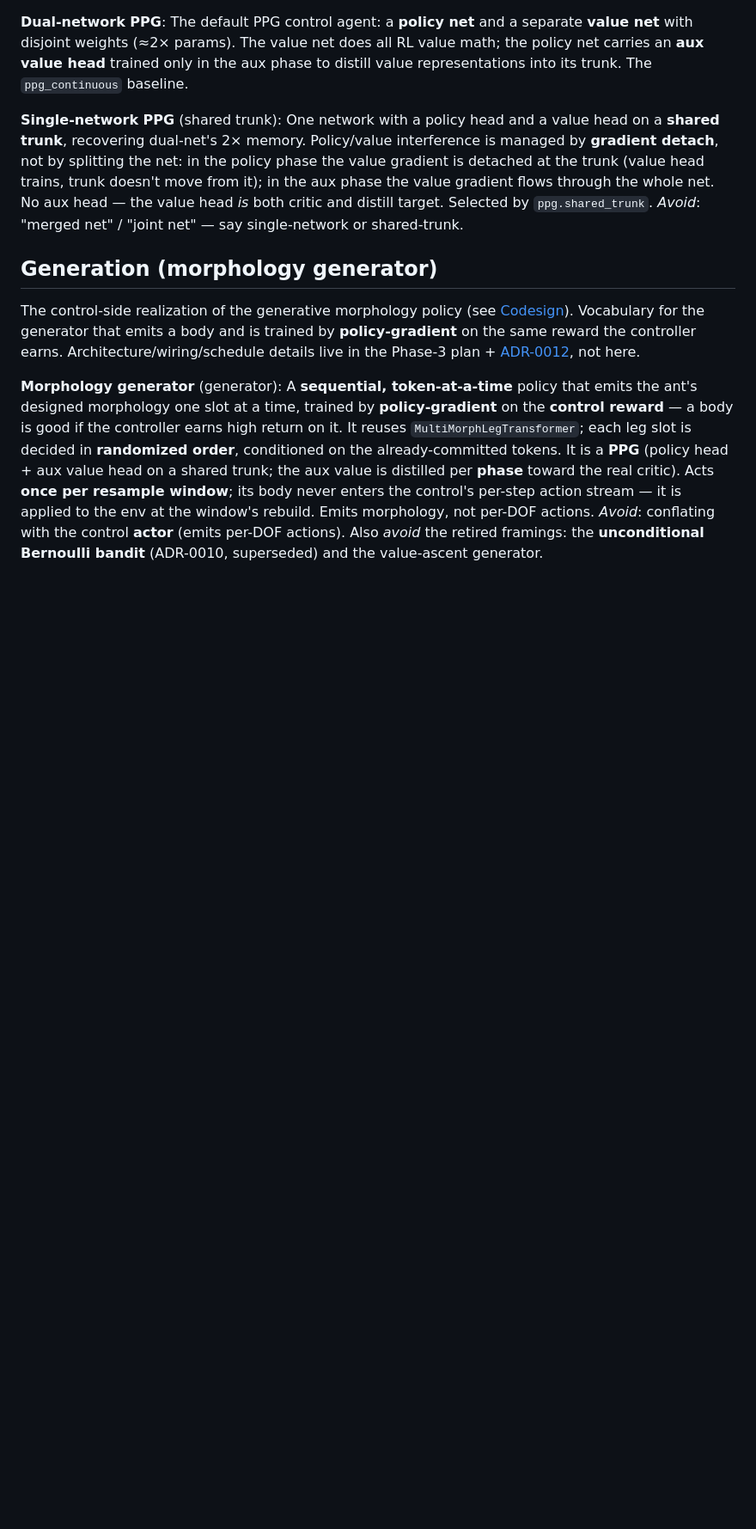
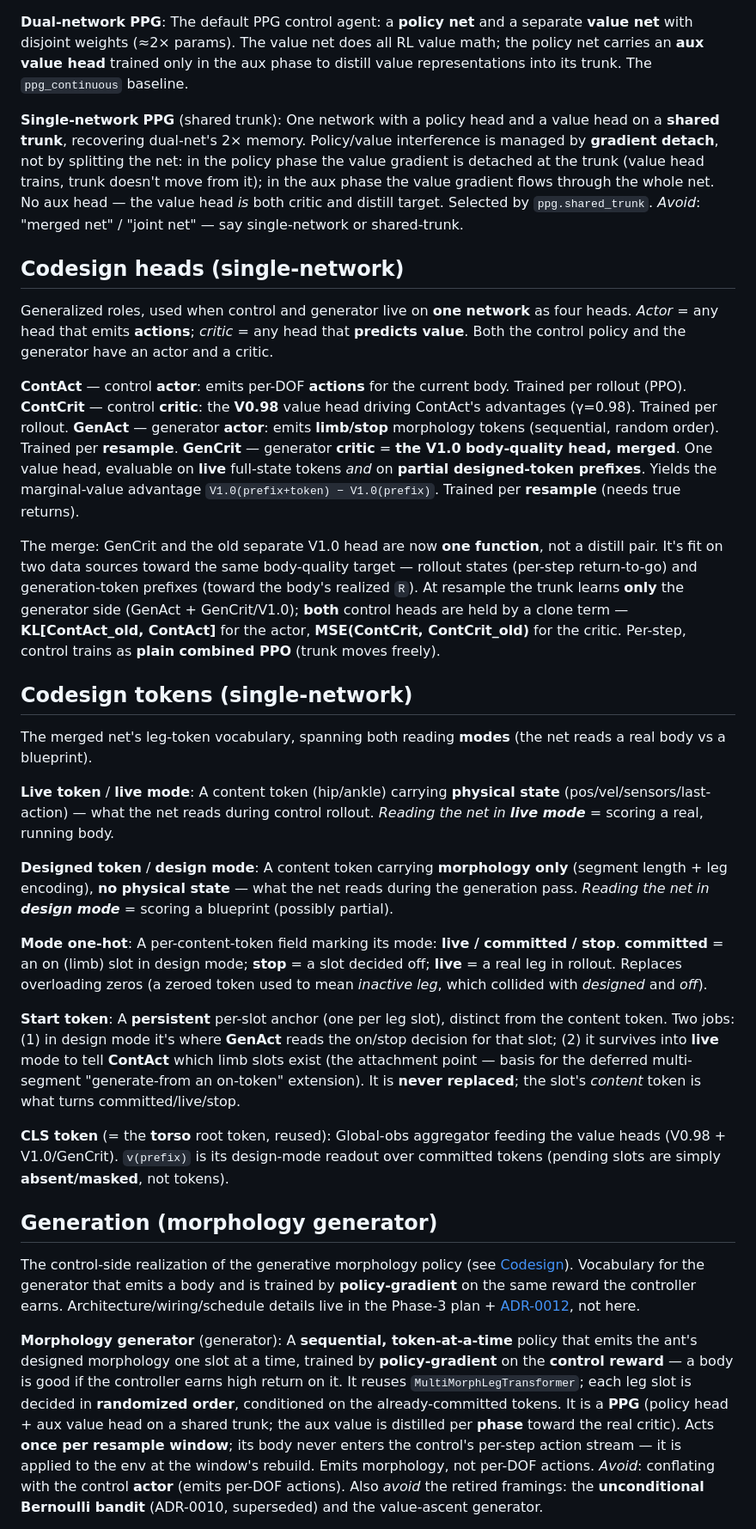
Before and after one commit to WillSumerfield/TransformerRL, a Markdown page: transformer_rl/CONTEXT.md, the part around the change. Shown at 86% size. GitHub-like rendering; blank space fills up the shorter version.

Commit message:
docs(codesign): single-network heads + token glossary
Define ContAct/ContCrit/GenAct/GenCrit (actor=emits actions, critic=predicts
value; GenCrit = the merged V1.0 body-quality head) and the live/designed
token modes, start token, and CLS for the single-network codesign design.

Co-Authored-By: Claude Opus 4.8 <noreply@anthropic.com>
Claude-Session: https://claude.ai/code/session_01VNeDTjjFak9xkQGrpn3UFh

```diff
--- a/transformer_rl/CONTEXT.md
+++ b/transformer_rl/CONTEXT.md
@@ -45,6 +45,36 @@ The default PPG control agent: a **policy net** and a separate **value net** wit
 One network with a policy head and a value head on a **shared trunk**, recovering dual-net's 2× memory. Policy/value interference is managed by **gradient detach**, not by splitting the net: in the policy phase the value gradient is detached at the trunk (value head trains, trunk doesn't move from it); in the aux phase the value gradient flows through the whole net. No aux head — the value head *is* both critic and distill target. Selected by `ppg.shared_trunk`.
 _Avoid_: "merged net" / "joint net" — say single-network or shared-trunk.
 
+## Codesign heads (single-network)
+
+Generalized roles, used when control and generator live on **one network** as four heads. _Actor_ = any head that emits **actions**; _critic_ = any head that **predicts value**. Both the control policy and the generator have an actor and a critic.
+
+**ContAct** — control **actor**: emits per-DOF **actions** for the current body. Trained per rollout (PPO).
+**ContCrit** — control **critic**: the **V0.98** value head driving ContAct's advantages (γ=0.98). Trained per rollout.
+**GenAct** — generator **actor**: emits **limb/stop** morphology tokens (sequential, random order). Trained per **resample**.
+**GenCrit** — generator **critic** = **the V1.0 body-quality head, merged**. One value head, evaluable on **live** full-state tokens *and* on **partial designed-token prefixes**. Yields the marginal-value advantage `V1.0(prefix+token) − V1.0(prefix)`. Trained per **resample** (needs true returns).
+
+The merge: GenCrit and the old separate V1.0 head are now **one function**, not a distill pair. It's fit on two data sources toward the same body-quality target — rollout states (per-step return-to-go) and generation-token prefixes (toward the body's realized `R`). At resample the trunk learns **only** the generator side (GenAct + GenCrit/V1.0); **both** control heads are held by a clone term — **KL[ContAct_old, ContAct]** for the actor, **MSE(ContCrit, ContCrit_old)** for the critic. Per-step, control trains as **plain combined PPO** (trunk moves freely).
+
+## Codesign tokens (single-network)
+
+The merged net's leg-token vocabulary, spanning both reading **modes** (the net reads a real body vs a blueprint).
+
+**Live token** / **live mode**:
+A content token (hip/ankle) carrying **physical state** (pos/vel/sensors/last-action) — what the net reads during control rollout. _Reading the net in **live mode**_ = scoring a real, running body.
+
+**Designed token** / **design mode**:
+A content token carrying **morphology only** (segment length + leg encoding), **no physical state** — what the net reads during the generation pass. _Reading the net in **design mode**_ = scoring a blueprint (possibly partial).
+
+**Mode one-hot**:
+A per-content-token field marking its mode: **live / committed / stop**. **committed** = an on (limb) slot in design mode; **stop** = a slot decided off; **live** = a real leg in rollout. Replaces overloading zeros (a zeroed token used to mean *inactive leg*, which collided with *designed* and *off*).
+
+**Start token**:
+A **persistent** per-slot anchor (one per leg slot), distinct from the content token. Two jobs: (1) in design mode it's where **GenAct** reads the on/stop decision for that slot; (2) it survives into **live** mode to tell **ContAct** which limb slots exist (the attachment point — basis for the deferred multi-segment "generate-from an on-token" extension). It is **never replaced**; the slot's *content* token is what turns committed/live/stop.
+
+**CLS token** (= the **torso** root token, reused):
+Global-obs aggregator feeding the value heads (V0.98 + V1.0/GenCrit). `v(prefix)` is its design-mode readout over committed tokens (pending slots are simply **absent/masked**, not tokens).
+
 ## Generation (morphology generator)
 
 The control-side realization of the generative morphology policy (see [Codesign](../CONTEXT-MAP.md)). Vocabulary for the generator that emits a body and is trained by **policy-gradient** on the same reward the controller earns. Architecture/wiring/schedule details live in the Phase-3 plan + [ADR-0012](../docs/adr/0012-codesign-generator-sequential-token-ppg.md), not here.
```
